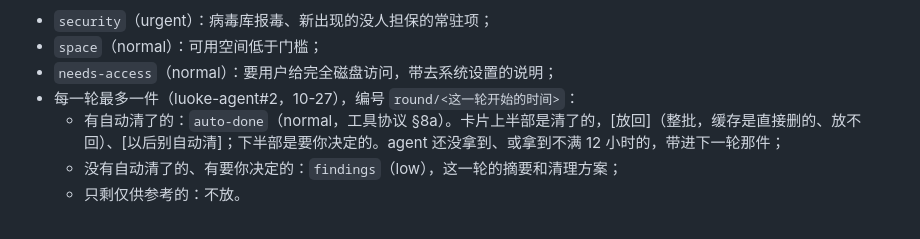
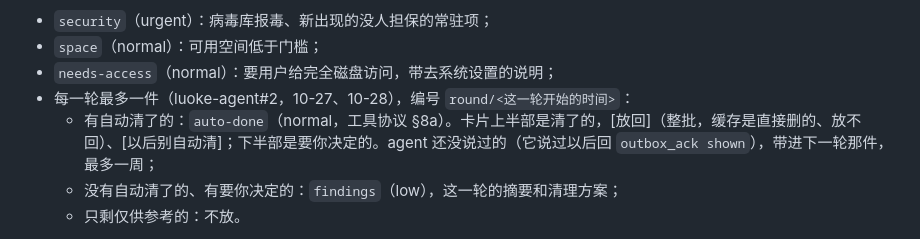
Before and after one commit to Keith-CY/luoke, a Markdown page: projects/luoke-audit.md, the part around the change. GitHub-like rendering.

Commit message:
luoke-audit 注册页：没说过的自动清按 agent 回的 shown 带进下一轮（luoke-audit#40）
Co-Authored-By: Claude Opus 5.5 <noreply@anthropic.com>

```diff
--- a/projects/luoke-audit.md
+++ b/projects/luoke-audit.md
@@ -54,8 +54,8 @@
 - `security`（urgent）：病毒库报毒、新出现的没人担保的常驻项；
 - `space`（normal）：可用空间低于门槛；
 - `needs-access`（normal）：要用户给完全磁盘访问，带去系统设置的说明；
-- 每一轮最多一件（luoke-agent#2，10-27），编号 `round/<这一轮开始的时间>`：
-  - 有自动清了的：`auto-done`（normal，工具协议 §8a）。卡片上半部是清了的，[放回]（整批，缓存是直接删的、放不回）、[以后别自动清]；下半部是要你决定的。agent 还没拿到、或拿到不满 12 小时的，带进下一轮那件；
+- 每一轮最多一件（luoke-agent#2，10-27、10-28），编号 `round/<这一轮开始的时间>`：
+  - 有自动清了的：`auto-done`（normal，工具协议 §8a）。卡片上半部是清了的，[放回]（整批，缓存是直接删的、放不回）、[以后别自动清]；下半部是要你决定的。agent 还没说过的（它说过以后回 `outbox_ack shown`），带进下一轮那件，最多一周；
   - 没有自动清了的、有要你决定的：`findings`（low），这一轮的摘要和清理方案；
   - 只剩仅供参考的：不放。
 
```
